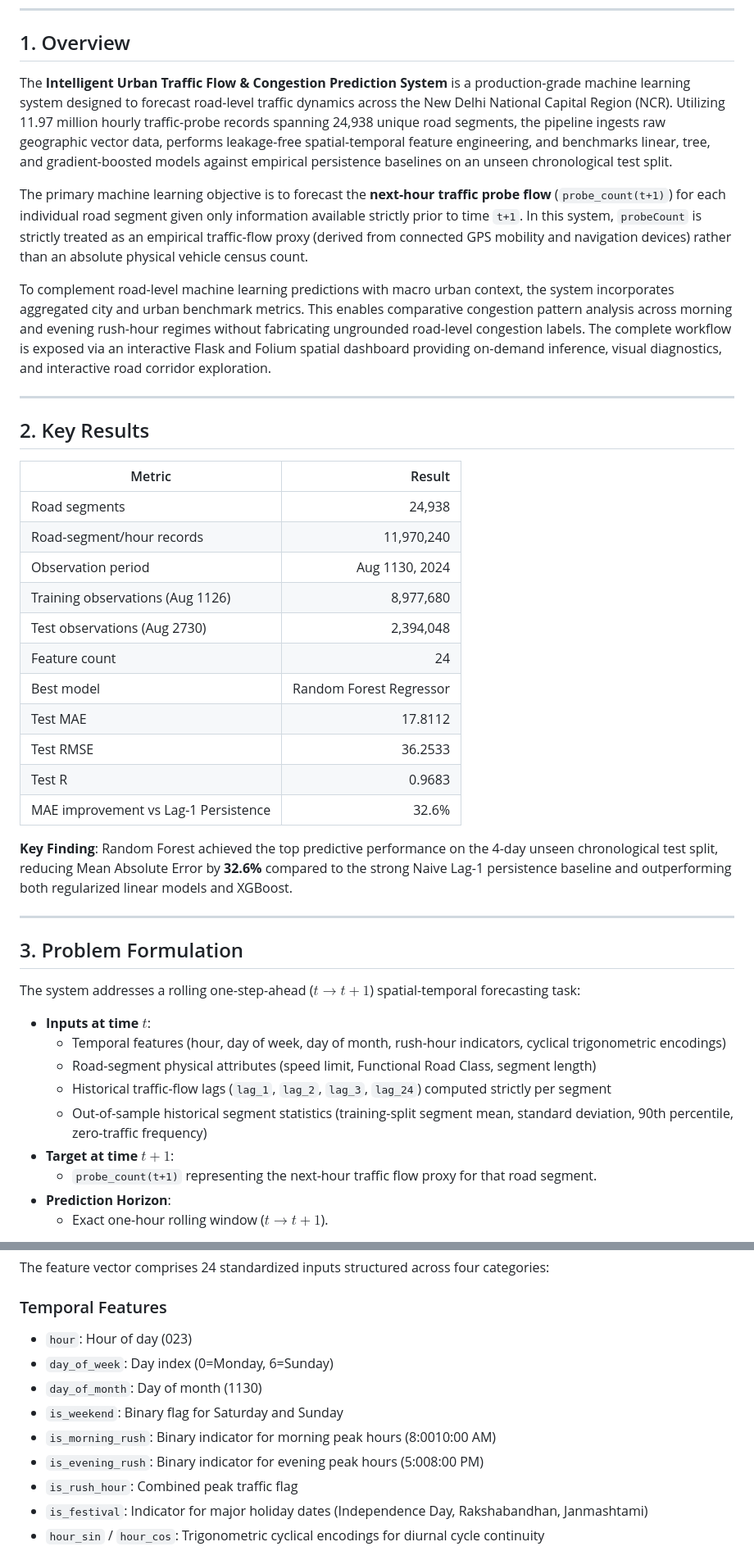
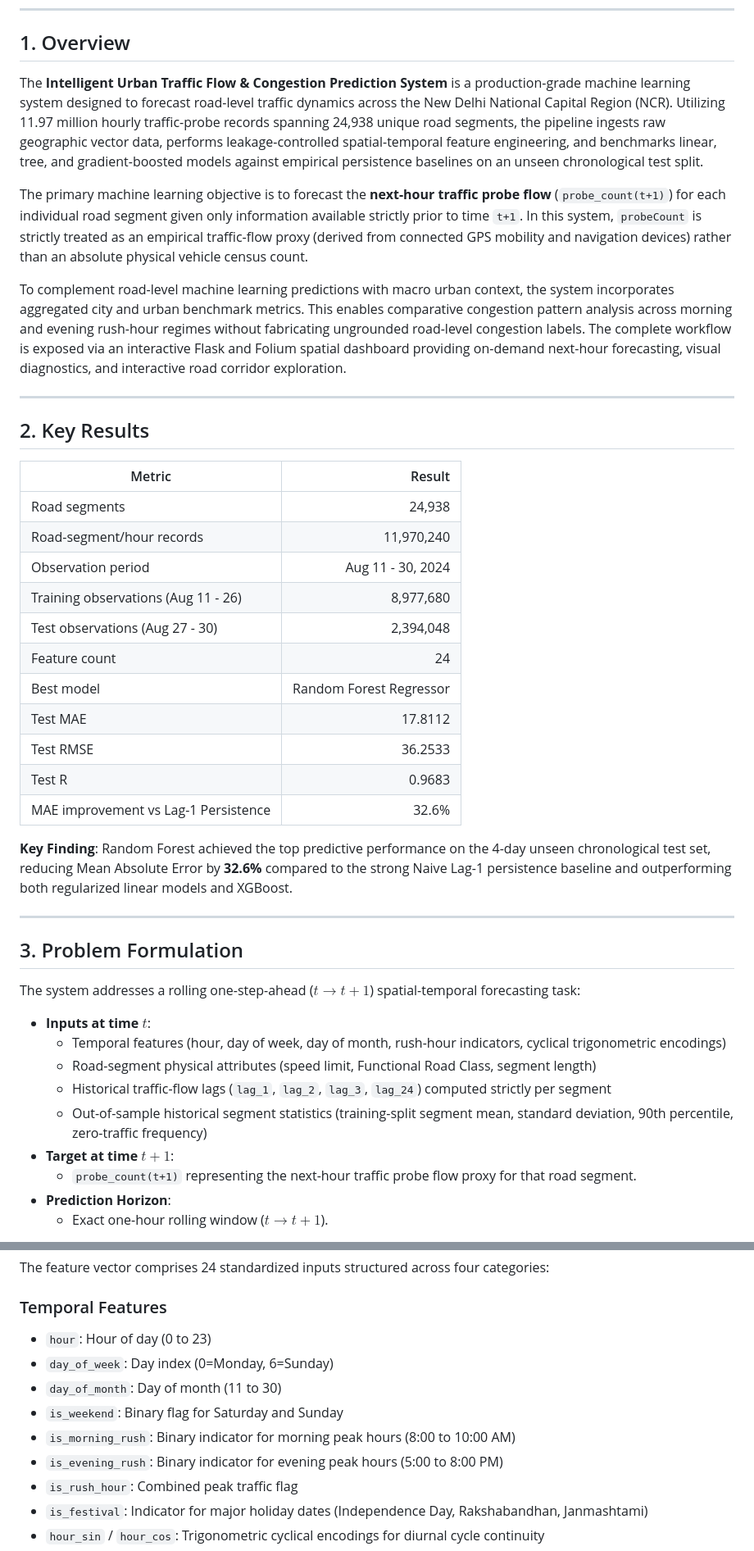
Before and after one commit to sahajasakhunala/spatiotemporal-traffic-flow-forecasting, a Markdown page: README.md, 2 parts joined by grey strips. Shown at 82% size. Drawn GitHub-style.

Commit message:
Fix text encodings, clean hyphens and superscripts in README

```diff
--- a/README.md
+++ b/README.md
@@ -13,11 +13,11 @@ An end-to-end spatial-temporal machine learning forecasting and urban analytics
 
 ## 1. Overview
 
-The **Intelligent Urban Traffic Flow & Congestion Prediction System** is a production-grade machine learning system designed to forecast road-level traffic dynamics across the New Delhi National Capital Region (NCR). Utilizing 11.97 million hourly traffic-probe records spanning 24,938 unique road segments, the pipeline ingests raw geographic vector data, performs leakage-free spatial-temporal feature engineering, and benchmarks linear, tree, and gradient-boosted models against empirical persistence baselines on an unseen chronological test split.
+The **Intelligent Urban Traffic Flow & Congestion Prediction System** is a production-grade machine learning system designed to forecast road-level traffic dynamics across the New Delhi National Capital Region (NCR). Utilizing 11.97 million hourly traffic-probe records spanning 24,938 unique road segments, the pipeline ingests raw geographic vector data, performs leakage-controlled spatial-temporal feature engineering, and benchmarks linear, tree, and gradient-boosted models against empirical persistence baselines on an unseen chronological test split.
 
 The primary machine learning objective is to forecast the **next-hour traffic probe flow** (`probe_count(t+1)`) for each individual road segment given only information available strictly prior to time `t+1`. In this system, `probeCount` is strictly treated as an empirical traffic-flow proxy (derived from connected GPS mobility and navigation devices) rather than an absolute physical vehicle census count.
 
-To complement road-level machine learning predictions with macro urban context, the system incorporates aggregated city and urban benchmark metrics. This enables comparative congestion pattern analysis across morning and evening rush-hour regimes without fabricating ungrounded road-level congestion labels. The complete workflow is exposed via an interactive Flask and Folium spatial dashboard providing on-demand inference, visual diagnostics, and interactive road corridor exploration.
+To complement road-level machine learning predictions with macro urban context, the system incorporates aggregated city and urban benchmark metrics. This enables comparative congestion pattern analysis across morning and evening rush-hour regimes without fabricating ungrounded road-level congestion labels. The complete workflow is exposed via an interactive Flask and Folium spatial dashboard providing on-demand next-hour forecasting, visual diagnostics, and interactive road corridor exploration.
 
 ---
 
@@ -27,9 +27,9 @@ To complement road-level machine learning predictions with macro urban context,
 |---|---:|
 | Road segments | 24,938 |
 | Road-segment/hour records | 11,970,240 |
-| Observation period | Aug 1130, 2024 |
-| Training observations (Aug 1126) | 8,977,680 |
-| Test observations (Aug 2730) | 2,394,048 |
+| Observation period | Aug 11 - 30, 2024 |
+| Training observations (Aug 11 - 26) | 8,977,680 |
+| Test observations (Aug 27 - 30) | 2,394,048 |
 | Feature count | 24 |
 | Best model | Random Forest Regressor |
 | Test MAE | 17.8112 |
@@ -37,7 +37,7 @@ To complement road-level machine learning predictions with macro urban context,
 | Test R | 0.9683 |
 | MAE improvement vs Lag-1 Persistence | 32.6% |
 
-**Key Finding**: Random Forest achieved the top predictive performance on the 4-day unseen chronological test split, reducing Mean Absolute Error by **32.6%** compared to the strong Naive Lag-1 persistence baseline and outperforming both regularized linear models and XGBoost.
+**Key Finding**: Random Forest achieved the top predictive performance on the 4-day unseen chronological test set, reducing Mean Absolute Error by **32.6%** compared to the strong Naive Lag-1 persistence baseline and outperforming both regularized linear models and XGBoost.
 
 ---
 
@@ -51,7 +51,7 @@ The system addresses a rolling one-step-ahead ($t \to t+1$) spatial-temporal for
   - Historical traffic-flow lags (`lag_1`, `lag_2`, `lag_3`, `lag_24`) computed strictly per segment
   - Out-of-sample historical segment statistics (training-split segment mean, standard deviation, 90th percentile, zero-traffic frequency)
 - **Target at time $t+1$**:
-  - `probe_count(t+1)` representing the next-hour traffic flow proxy for that road segment.
+  - `probe_count(t+1)` representing the next-hour traffic probe flow proxy for that road segment.
 - **Prediction Horizon**:
   - Exact one-hour rolling window ($t \to t+1$).
 
@@ -132,12 +132,12 @@ To process 11.97 million rows without memory exhaustion, the pipeline executes t
 The feature vector comprises 24 standardized inputs structured across four categories:
 
 ### Temporal Features
-- `hour`: Hour of day (023)
+- `hour`: Hour of day (0 to 23)
 - `day_of_week`: Day index (0=Monday, 6=Sunday)
-- `day_of_month`: Day of month (1130)
+- `day_of_month`: Day of month (11 to 30)
 - `is_weekend`: Binary flag for Saturday and Sunday
-- `is_morning_rush`: Binary indicator for morning peak hours (8:0010:00 AM)
-- `is_evening_rush`: Binary indicator for evening peak hours (5:008:00 PM)
+- `is_morning_rush`: Binary indicator for morning peak hours (8:00 to 10:00 AM)
+- `is_evening_rush`: Binary indicator for evening peak hours (5:00 to 8:00 PM)
 - `is_rush_hour`: Combined peak traffic flag
 - `is_festival`: Indicator for major holiday dates (Independence Day, Rakshabandhan, Janmashtami)
 - `hour_sin` / `hour_cos`: Trigonometric cyclical encodings for diurnal cycle continuity
```
Also changed, not shown: other parts of README.md (+51 -51 lines).
